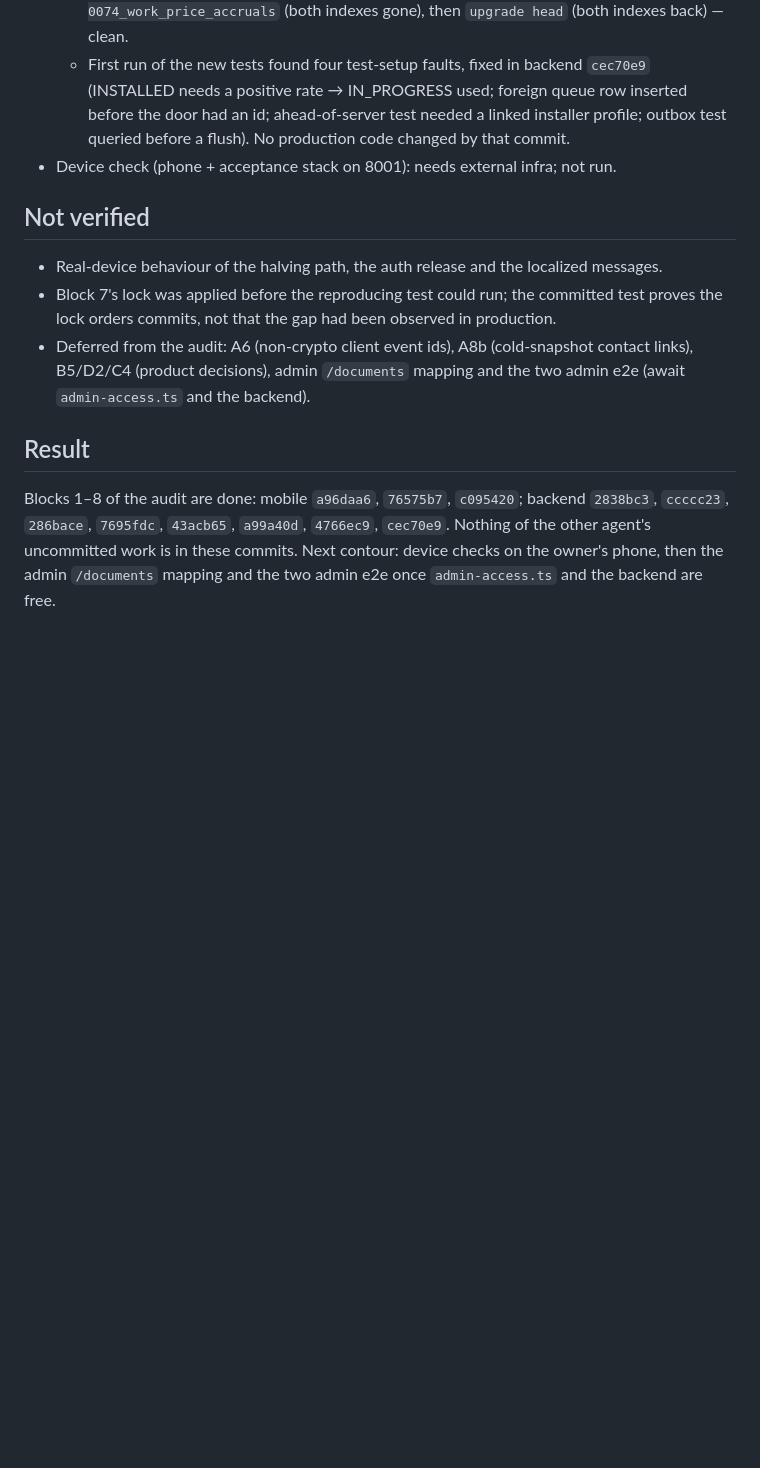
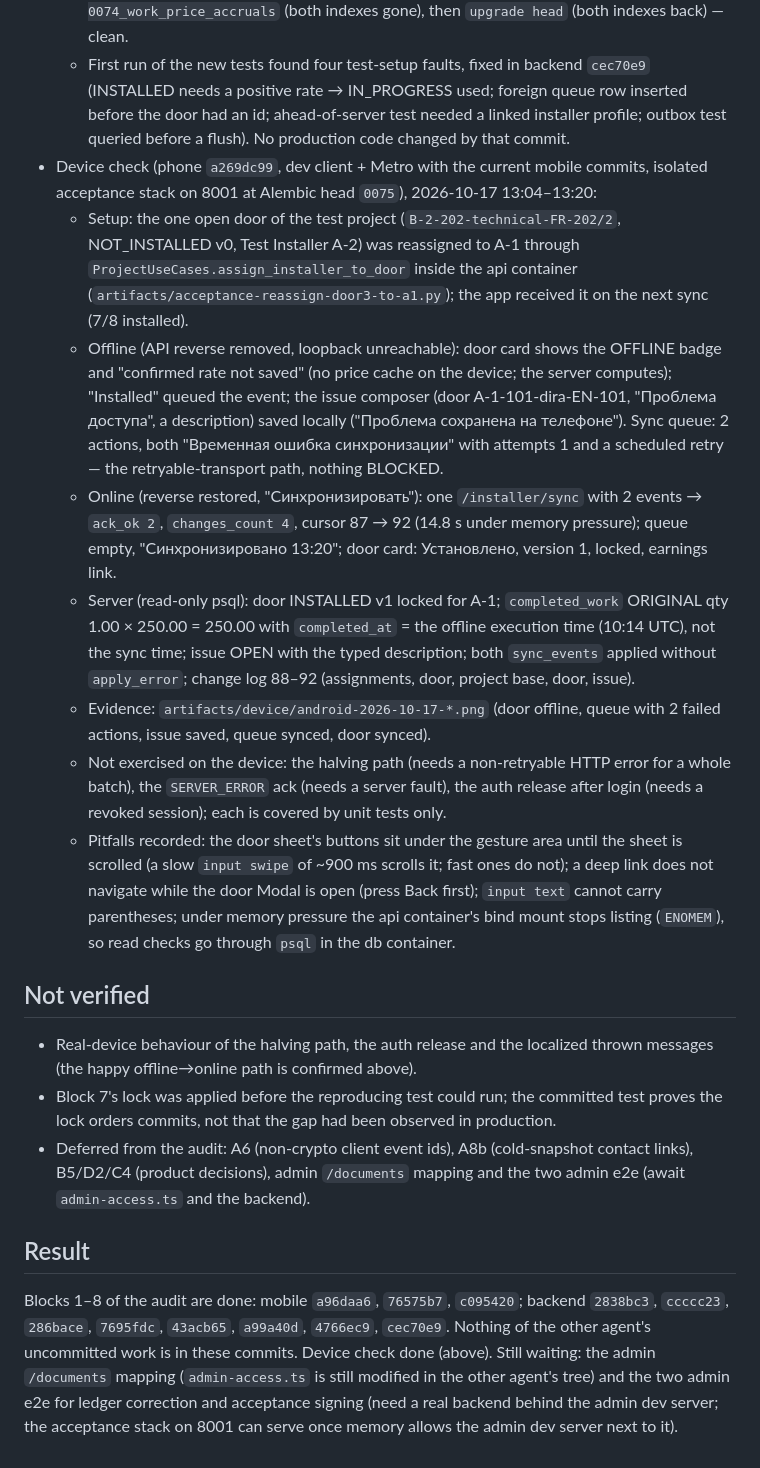
Before and after one commit to maxsav2704-design/dimax-ops-workspace, a Markdown page: acceptance/steps/2026-10-17-sync-pass-1.md, the part around the change. GitHub-like rendering; blank space fills up the shorter version.

Commit message:
docs: sync pass 1 - device check of the offline-to-online path recorded
Co-Authored-By: Claude Fable 5.1 <noreply@anthropic.com>

```diff
--- a/acceptance/steps/2026-10-17-sync-pass-1.md
+++ b/acceptance/steps/2026-10-17-sync-pass-1.md
@@ -30,14 +30,21 @@ tests) is never touched and is not in any commit below.
   - `tests/architecture` with the full tree (without `.env` and `.git`): **167 passed**.
   - Migration `0075` smoke: `alembic upgrade head` (0074 → 0075), then `downgrade 0074_work_price_accruals` (both indexes gone), then `upgrade head` (both indexes back) — clean.
   - First run of the new tests found four test-setup faults, fixed in backend `cec70e9` (INSTALLED needs a positive rate → IN_PROGRESS used; foreign queue row inserted before the door had an id; ahead-of-server test needed a linked installer profile; outbox test queried before a flush). No production code changed by that commit.
-- Device check (phone + acceptance stack on 8001): needs external infra; not run.
+- Device check (phone `a269dc99`, dev client + Metro with the current mobile commits, isolated acceptance stack on 8001 at Alembic head `0075`), 2026-10-17 13:04–13:20:
+  - Setup: the one open door of the test project (`B-2-202-technical-FR-202/2`, NOT_INSTALLED v0, Test Installer A-2) was reassigned to A-1 through `ProjectUseCases.assign_installer_to_door` inside the api container (`artifacts/acceptance-reassign-door3-to-a1.py`); the app received it on the next sync (7/8 installed).
+  - Offline (API reverse removed, loopback unreachable): door card shows the OFFLINE badge and "confirmed rate not saved" (no price cache on the device; the server computes); "Installed" queued the event; the issue composer (door A-1-101-dira-EN-101, "Проблема доступа", a description) saved locally ("Проблема сохранена на телефоне"). Sync queue: 2 actions, both "Временная ошибка синхронизации" with attempts 1 and a scheduled retry — the retryable-transport path, nothing BLOCKED.
+  - Online (reverse restored, "Синхронизировать"): one `/installer/sync` with 2 events → `ack_ok 2`, `changes_count 4`, cursor 87 → 92 (14.8 s under memory pressure); queue empty, "Синхронизировано 13:20"; door card: Установлено, version 1, locked, earnings link.
+  - Server (read-only psql): door INSTALLED v1 locked for A-1; `completed_work` ORIGINAL qty 1.00 × 250.00 = 250.00 with `completed_at` = the offline execution time (10:14 UTC), not the sync time; issue OPEN with the typed description; both `sync_events` applied without `apply_error`; change log 88–92 (assignments, door, project base, door, issue).
+  - Evidence: `artifacts/device/android-2026-10-17-*.png` (door offline, queue with 2 failed actions, issue saved, queue synced, door synced).
+  - Not exercised on the device: the halving path (needs a non-retryable HTTP error for a whole batch), the `SERVER_ERROR` ack (needs a server fault), the auth release after login (needs a revoked session); each is covered by unit tests only.
+  - Pitfalls recorded: the door sheet's buttons sit under the gesture area until the sheet is scrolled (a slow `input swipe` of ~900 ms scrolls it; fast ones do not); a deep link does not navigate while the door Modal is open (press Back first); `input text` cannot carry parentheses; under memory pressure the api container's bind mount stops listing (`ENOMEM`), so read checks go through `psql` in the db container.
 
 ## Not verified
 
-- Real-device behaviour of the halving path, the auth release and the localized messages.
+- Real-device behaviour of the halving path, the auth release and the localized thrown messages (the happy offline→online path is confirmed above).
 - Block 7's lock was applied before the reproducing test could run; the committed test proves the lock orders commits, not that the gap had been observed in production.
 - Deferred from the audit: A6 (non-crypto client event ids), A8b (cold-snapshot contact links), B5/D2/C4 (product decisions), admin `/documents` mapping and the two admin e2e (await `admin-access.ts` and the backend).
 
 ## Result
 
-Blocks 1–8 of the audit are done: mobile `a96daa6`, `76575b7`, `c095420`; backend `2838bc3`, `ccccc23`, `286bace`, `7695fdc`, `43acb65`, `a99a40d`, `4766ec9`, `cec70e9`. Nothing of the other agent's uncommitted work is in these commits. Next contour: device checks on the owner's phone, then the admin `/documents` mapping and the two admin e2e once `admin-access.ts` and the backend are free.
+Blocks 1–8 of the audit are done: mobile `a96daa6`, `76575b7`, `c095420`; backend `2838bc3`, `ccccc23`, `286bace`, `7695fdc`, `43acb65`, `a99a40d`, `4766ec9`, `cec70e9`. Nothing of the other agent's uncommitted work is in these commits. Device check done (above). Still waiting: the admin `/documents` mapping (`admin-access.ts` is still modified in the other agent's tree) and the two admin e2e for ledger correction and acceptance signing (need a real backend behind the admin dev server; the acceptance stack on 8001 can serve once memory allows the admin dev server next to it).
```
